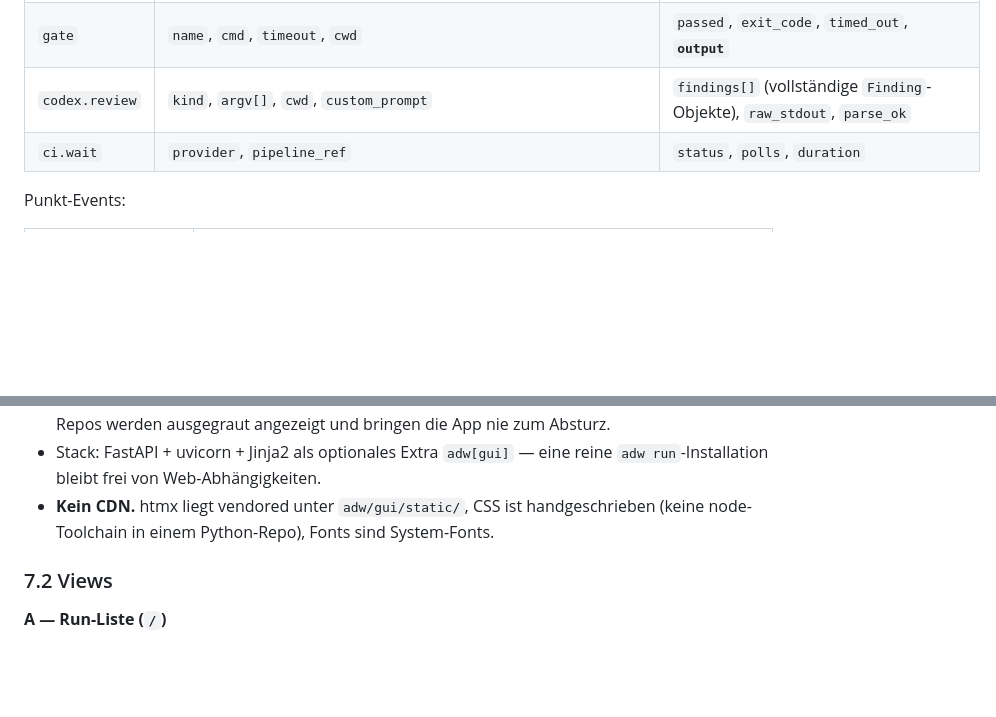
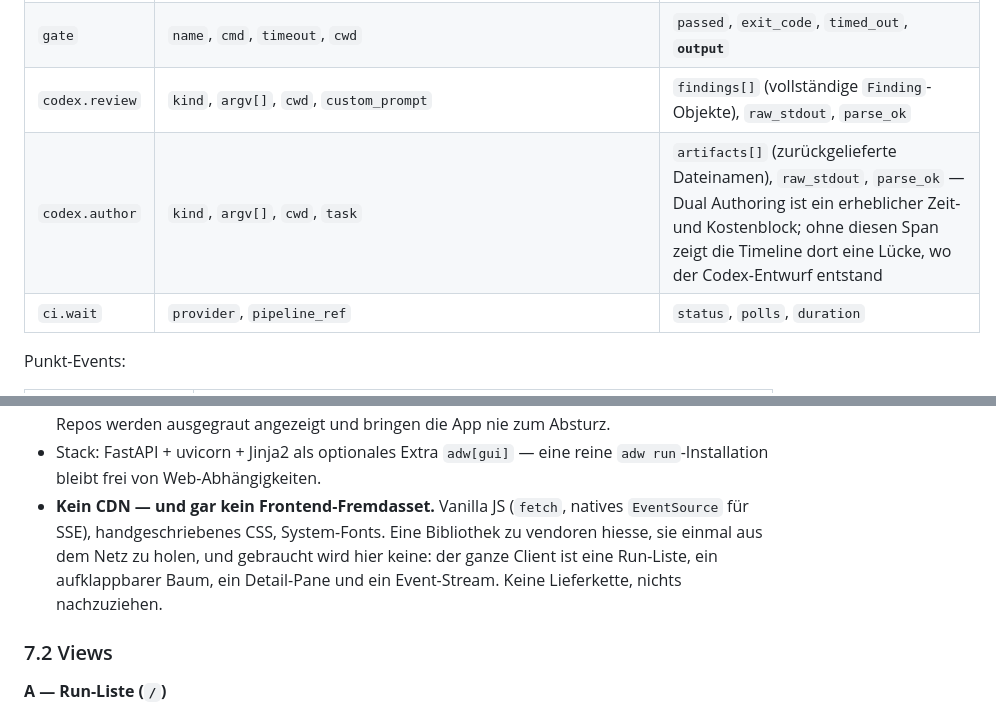
Before and after one commit to sostrowsk/agentic-developer-workflow, a Markdown page: docs/GUI-SPEC.de.md, 2 parts joined by grey strips. Rendered like a GitHub page; blank space fills up the shorter version.

```diff
--- a/docs/GUI-SPEC.de.md
+++ b/docs/GUI-SPEC.de.md
@@ -184,6 +184,7 @@ Span-bildend (`start`/`end`):
 | `agent.run` | `agent`, `model`, `tools[]`, `allowed_tools[]`, `cwd`, `resume_session`, **`prompt`** (voller Task-String), `system_append` | `session_id`, **`result_text`**, `usage` (`input`, `output`, `cache_read`, `cache_creation`), `cost_usd`, `is_error` |
 | `gate` | `name`, `cmd`, `timeout`, `cwd` | `passed`, `exit_code`, `timed_out`, **`output`** |
 | `codex.review` | `kind`, `argv[]`, `cwd`, `custom_prompt` | `findings[]` (vollständige `Finding`-Objekte), `raw_stdout`, `parse_ok` |
+| `codex.author` | `kind`, `argv[]`, `cwd`, `task` | `artifacts[]` (zurückgelieferte Dateinamen), `raw_stdout`, `parse_ok` — Dual Authoring ist ein erheblicher Zeit- und Kostenblock; ohne diesen Span zeigt die Timeline dort eine Lücke, wo der Codex-Entwurf entstand |
 | `ci.wait` | `provider`, `pipeline_ref` | `status`, `polls`, `duration` |
 
 Punkt-Events:
@@ -301,9 +302,12 @@ adw gui [--repo PATH]... [--host 127.0.0.1] [--port 8765] [--open] [--lang de|en
   nie zum Absturz.
 - Stack: FastAPI + uvicorn + Jinja2 als optionales Extra `adw[gui]` — eine reine
   `adw run`-Installation bleibt frei von Web-Abhängigkeiten.
-- **Kein CDN.** htmx liegt vendored unter `adw/gui/static/`, CSS ist
-  handgeschrieben (keine node-Toolchain in einem Python-Repo), Fonts sind
-  System-Fonts.
+- **Kein CDN — und gar kein Frontend-Fremdasset.** Vanilla JS (`fetch`,
+  natives `EventSource` für SSE), handgeschriebenes CSS, System-Fonts.
+  Eine Bibliothek zu vendoren hiesse, sie einmal aus dem Netz zu holen, und
+  gebraucht wird hier keine: der ganze Client ist eine Run-Liste, ein
+  aufklappbarer Baum, ein Detail-Pane und ein Event-Stream. Keine Lieferkette,
+  nichts nachzuziehen.
 
 ### 7.2 Views
 
```
Also changed, not shown: docs/GUI-SPEC.md (+7 -2 lines).
